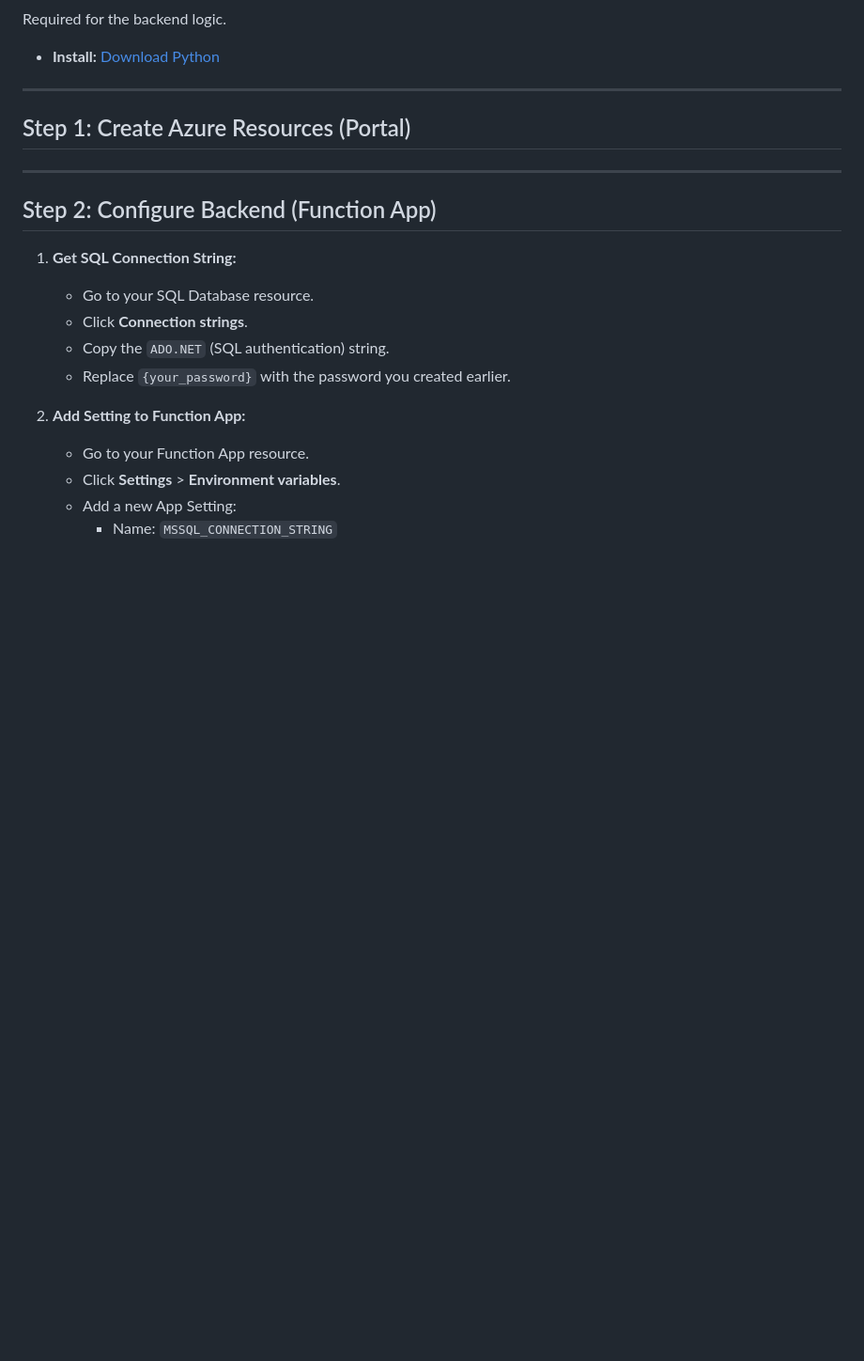
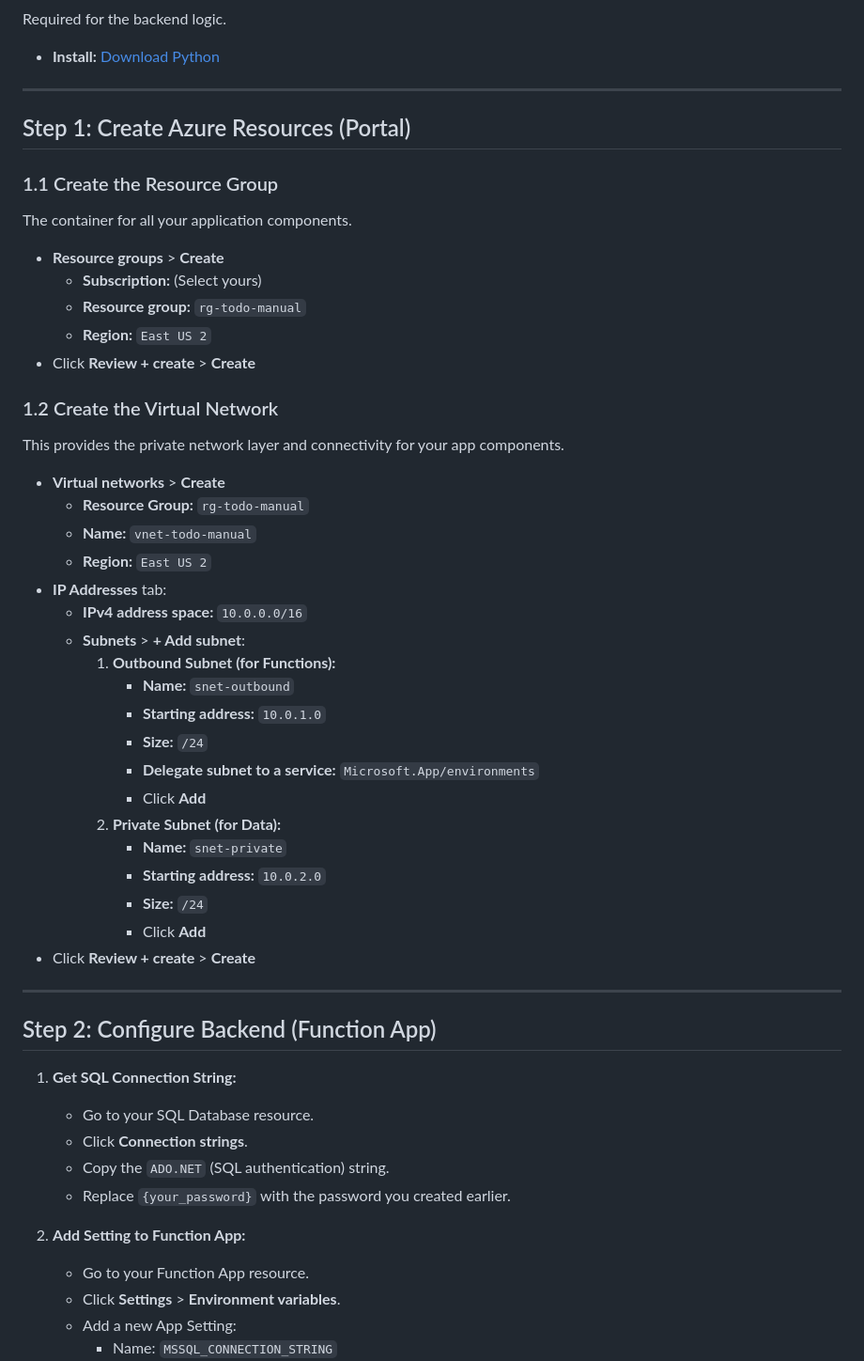
Before and after one commit to nghiapham1224/azure-todo-app, a Markdown page: README.md, the part around the change. Shown at 94% size. Rendered like a GitHub page; blank space fills up the shorter version.

Commit message:
Working on README.md

```diff
--- a/README.md
+++ b/README.md
@@ -39,6 +39,37 @@ Required for the backend logic.
 
 ## Step 1: Create Azure Resources (Portal)
 
+### 1.1 Create the Resource Group
+The container for all your application components.
+
+* **Resource groups** > **Create**
+    * **Subscription:** (Select yours)
+    * **Resource group:** `rg-todo-manual`
+    * **Region:** `East US 2`
+* Click **Review + create** > **Create**
+
+### 1.2 Create the Virtual Network
+This provides the private network layer and connectivity for your app components.
+
+* **Virtual networks** > **Create**
+    * **Resource Group:** `rg-todo-manual`
+    * **Name:** `vnet-todo-manual`
+    * **Region:** `East US 2`
+* **IP Addresses** tab:
+    * **IPv4 address space:** `10.0.0.0/16`
+    * **Subnets** > **+ Add subnet**:
+        1. **Outbound Subnet (for Functions):**
+            * **Name:** `snet-outbound`
+            * **Starting address:** `10.0.1.0`
+            * **Size:** `/24`
+            * **Delegate subnet to a service:** `Microsoft.App/environments`
+            * Click **Add**
+        2. **Private Subnet (for Data):**
+            * **Name:** `snet-private`
+            * **Starting address:** `10.0.2.0`
+            * **Size:** `/24`
+            * Click **Add**
+* Click **Review + create** > **Create**
 
 ---
 
```
